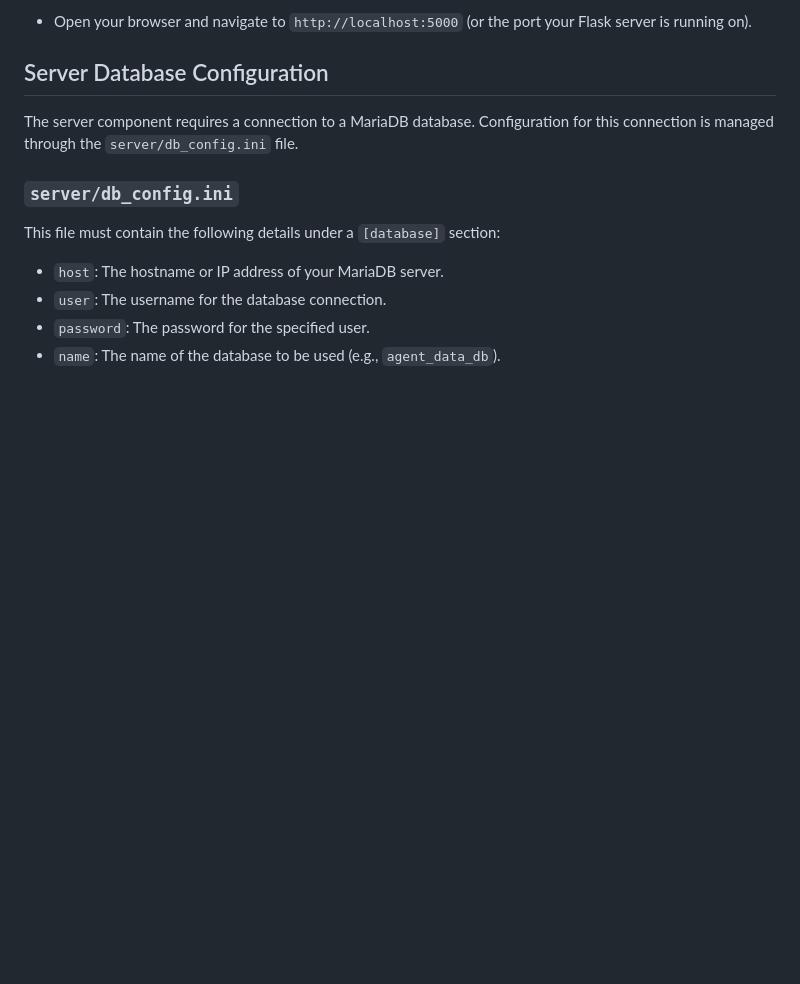
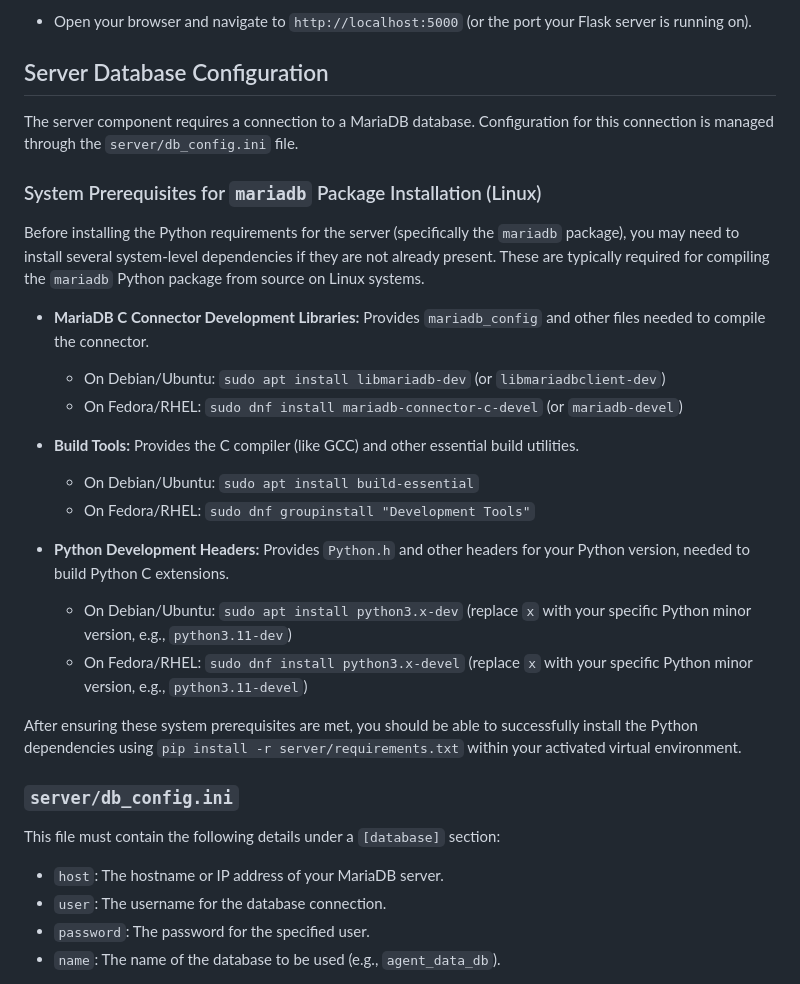
Before and after one commit to neomars/usage_agent_windows, a Markdown page: README.md, the part around the change. GitHub-like rendering; blank space fills up the shorter version.

Commit message:
docs: Add server setup prerequisites to README
This commit updates README.md to include a list of system-level dependencies required for the successful installation of the `mariadb` Python package on Linux systems.

The prerequisites include:
- MariaDB C Connector development libraries (e.g., libmariadb-dev)
- Essential build tools (e.g., build-essential)
- Python development headers (e.g., python3.x-dev)

This information was added based on your feedback after encountering build issues during `pip install -r server/requirements.txt`.

```diff
--- a/README.md
+++ b/README.md
@@ -327,6 +327,24 @@ Once both the backend server is running and the frontend has been built (and Fla
 
 The server component requires a connection to a MariaDB database. Configuration for this connection is managed through the `server/db_config.ini` file.
 
+### System Prerequisites for `mariadb` Package Installation (Linux)
+
+Before installing the Python requirements for the server (specifically the `mariadb` package), you may need to install several system-level dependencies if they are not already present. These are typically required for compiling the `mariadb` Python package from source on Linux systems.
+
+-   **MariaDB C Connector Development Libraries:** Provides `mariadb_config` and other files needed to compile the connector.
+    -   On Debian/Ubuntu: `sudo apt install libmariadb-dev` (or `libmariadbclient-dev`)
+    -   On Fedora/RHEL: `sudo dnf install mariadb-connector-c-devel` (or `mariadb-devel`)
+
+-   **Build Tools:** Provides the C compiler (like GCC) and other essential build utilities.
+    -   On Debian/Ubuntu: `sudo apt install build-essential`
+    -   On Fedora/RHEL: `sudo dnf groupinstall "Development Tools"`
+
+-   **Python Development Headers:** Provides `Python.h` and other headers for your Python version, needed to build Python C extensions.
+    -   On Debian/Ubuntu: `sudo apt install python3.x-dev` (replace `x` with your specific Python minor version, e.g., `python3.11-dev`)
+    -   On Fedora/RHEL: `sudo dnf install python3.x-devel` (replace `x` with your specific Python minor version, e.g., `python3.11-devel`)
+
+After ensuring these system prerequisites are met, you should be able to successfully install the Python dependencies using `pip install -r server/requirements.txt` within your activated virtual environment.
+
 ### `server/db_config.ini`
 
 This file must contain the following details under a `[database]` section:
```
